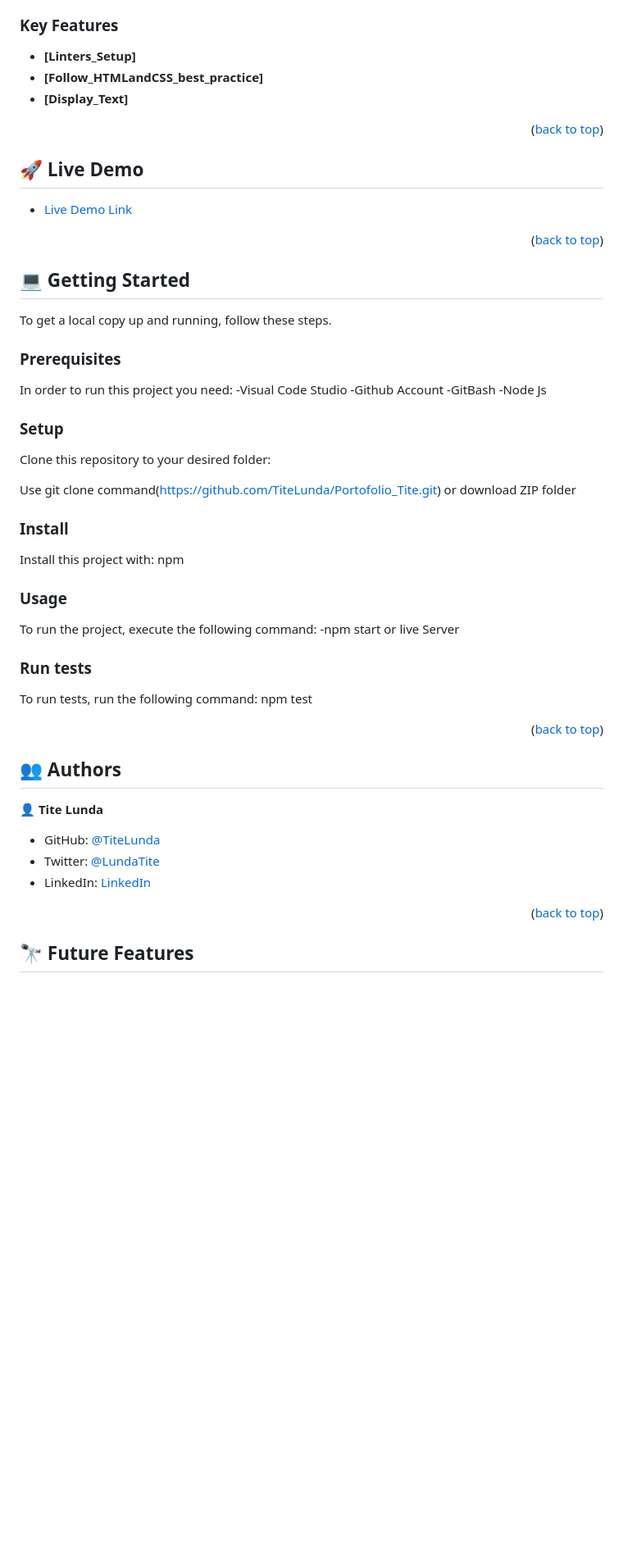
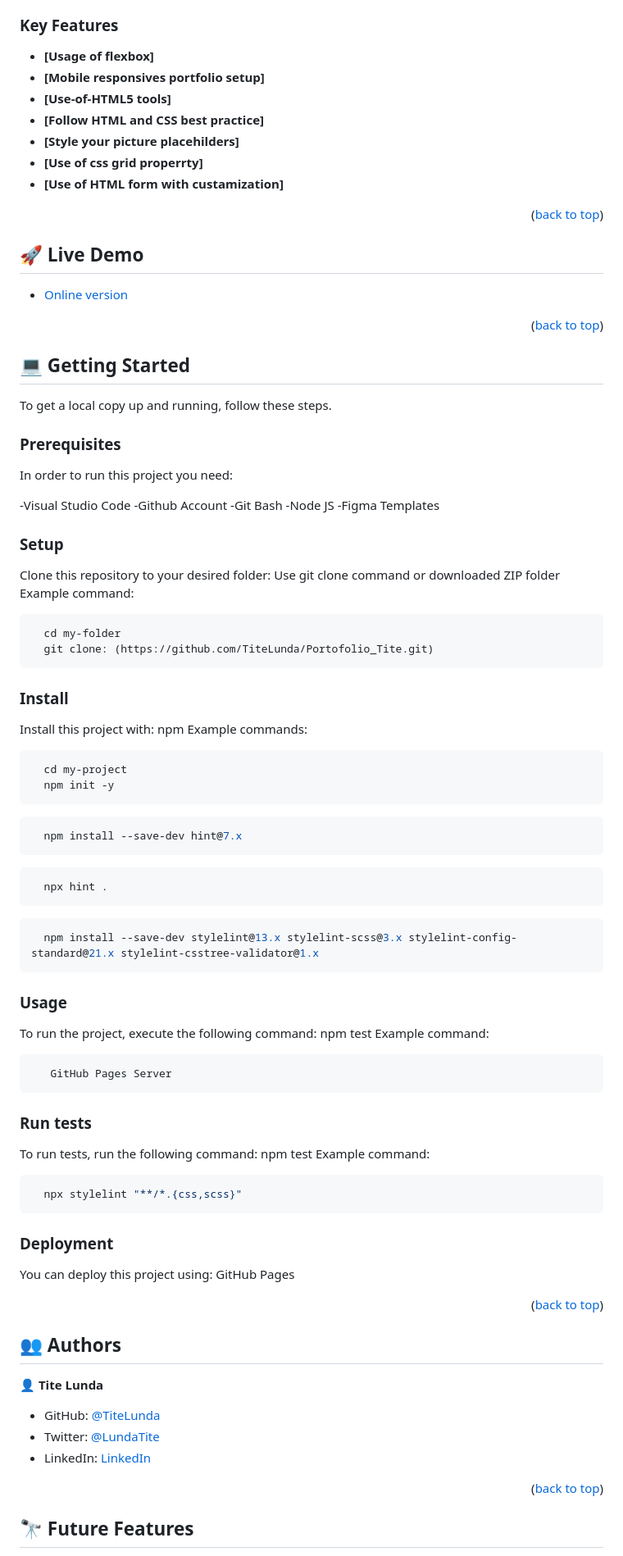
Before and after one commit to TiteLunda/Portofolio_Tite, a Markdown page: README.md, the part around the change printed below. Shown: that part at 82% size. Rendered like a GitHub page; folded sections open; blank space fills up the shorter version.

Commit message:
Update of Readme File

````diff
--- a/README.md
+++ b/README.md
@@ -40,15 +61,20 @@ This project is about my personal Portofolio whis contain profil about myself.
 
 ### Key Features <a name="key-features"></a>
 
-- **[Linters_Setup]**
-- **[Follow_HTMLandCSS_best_practice]**
-- **[Display_Text]**
+- **[Usage of flexbox]**
+- **[Mobile responsives portfolio setup]**
+- **[Use-of-HTML5 tools]**
+- **[Follow HTML and CSS best practice]**
+- **[Style your picture placehilders]**
+- **[Use of css grid properrty]**
+- **[Use of HTML form with custamization]**
+
 
 <p align="right">(<a href="#readme-top">back to top</a>)</p>
 
 ## 🚀 Live Demo <a name="live-demo"></a>
 
-- [Live Demo Link](https://github.com/TiteLunda/Portofolio_Tite)
+- [<a href="https://titelunda.github.io/Portofolio_Tite/" target="_blank">Online version</a>](#)
 
 <p align="right">(<a href="#readme-top">back to top</a>)</p>
 
@@ -59,32 +85,58 @@ To get a local copy up and running, follow these steps.
 ### Prerequisites
 
 In order to run this project you need:
--Visual Code Studio
+
+-Visual Studio Code
 -Github Account
--GitBash
--Node Js
+-Git Bash
+-Node JS
+-Figma Templates
 
 ### Setup
 
 Clone this repository to your desired folder:
-
-Use git clone command(https://github.com/TiteLunda/Portofolio_Tite.git)
-or download ZIP folder
-
+ Use git clone command or downloaded ZIP folder
+Example command:
+```sh
+  cd my-folder
+  git clone: (https://github.com/TiteLunda/Portofolio_Tite.git)
+```
 ### Install
 
-Install this project with:
-npm
+Install this project with: npm Example commands:
+```sh
+  cd my-project
+  npm init -y
+```
+```sh
+  npm install --save-dev hint@7.x
+```
+```sh
+  npx hint .
+```
+```sh
+  npm install --save-dev stylelint@13.x stylelint-scss@3.x stylelint-config-standard@21.x stylelint-csstree-validator@1.x
+```
 
 ### Usage
 
-To run the project, execute the following command:
--npm  start or live Server
-
+To run the project, execute the following command: npm test
+Example command:
+```sh
+   GitHub Pages Server
+```
 ### Run tests
 
-To run tests, run the following command:
-npm test
+To run tests, run the following command: npm test
+Example command:
+```sh
+  npx stylelint "**/*.{css,scss}"
+  ```
+
+### Deployment
+
+You can deploy this project using:
+GitHub Pages
 
 <p align="right">(<a href="#readme-top">back to top</a>)</p>
 
@@ -96,6 +148,7 @@ npm test
 - Twitter: [@LundaTite](https://twitter.com/LundaTite)
 - LinkedIn: [LinkedIn](https://www.linkedin.com/in/tite-lunda-094956199/)
 
+
 <p align="right">(<a href="#readme-top">back to top</a>)</p>
 
 ## 🔭 Future Features <a name="future-features"></a>
````
Also changed, not shown: other parts of README.md (+45 -15 lines).
